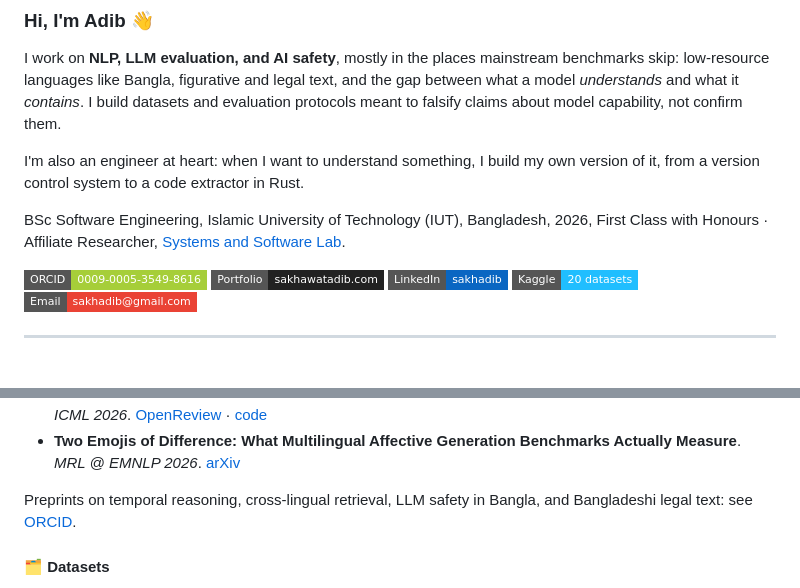
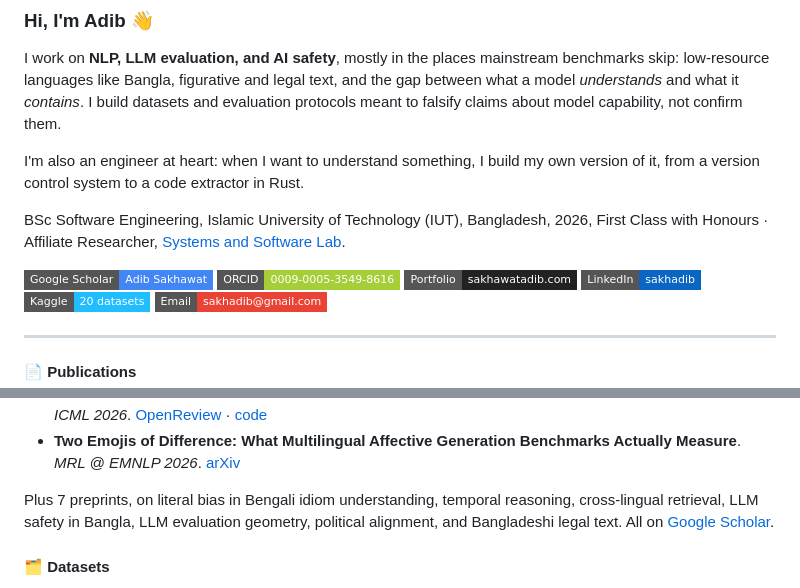
Before and after one commit to sakhadib/sakhadib, a Markdown page: README.md, 2 parts joined by grey strips. Rendered like a GitHub page; badges without logos.

Commit message:
Add Google Scholar badge and preprint summary
Co-Authored-By: Claude Opus 5.5 <noreply@anthropic.com>
Claude-Session: https://claude.ai/code/session_01JdHcwMweNpSZ8on5HPiUjz

```diff
--- a/README.md
+++ b/README.md
@@ -6,6 +6,7 @@ I'm also an engineer at heart: when I want to understand something, I build my o
 
 BSc Software Engineering, Islamic University of Technology (IUT), Bangladesh, 2026, First Class with Honours · Affiliate Researcher, [Systems and Software Lab](https://cse.iutoic-dhaka.edu/ssl).
 
+[![Google Scholar](https://img.shields.io/badge/Google_Scholar-Adib_Sakhawat-4285F4?style=flat-square&logo=googlescholar&logoColor=white)](https://scholar.google.com/citations?user=usvtpskAAAAJ)
 [![ORCID](https://img.shields.io/badge/ORCID-0009--0005--3549--8616-A6CE39?style=flat-square&logo=orcid&logoColor=white)](https://orcid.org/0009-0005-3549-8616)
 [![Portfolio](https://img.shields.io/badge/Portfolio-sakhawatadib.com-222222?style=flat-square&logo=googlechrome&logoColor=white)](https://portfolio.sakhawatadib.com)
 [![LinkedIn](https://img.shields.io/badge/LinkedIn-sakhadib-0A66C2?style=flat-square&logo=linkedin&logoColor=white)](https://www.linkedin.com/in/sakhadib)
@@ -28,7 +29,7 @@ BSc Software Engineering, Islamic University of Technology (IUT), Bangladesh, 20
 - **AREG: Adversarial Resource Extraction Game for Persuasion and Resistance in LLMs**. *MusIML @ ICML 2026*. [OpenReview](https://openreview.net/forum?id=1bnYMgH5gi) · [code](https://github.com/sakhadib/AREG)
 - **Two Emojis of Difference: What Multilingual Affective Generation Benchmarks Actually Measure**. *MRL @ EMNLP 2026*. [arXiv](https://arxiv.org/abs/2609.29445)
 
-Preprints on temporal reasoning, cross-lingual retrieval, LLM safety in Bangla, and Bangladeshi legal text: see [ORCID](https://orcid.org/0009-0005-3549-8616).
+Plus 7 preprints, on literal bias in Bengali idiom understanding, temporal reasoning, cross-lingual retrieval, LLM safety in Bangla, LLM evaluation geometry, political alignment, and Bangladeshi legal text. All on [Google Scholar](https://scholar.google.com/citations?user=usvtpskAAAAJ).
 
 #### 🗂️ Datasets
 
```
